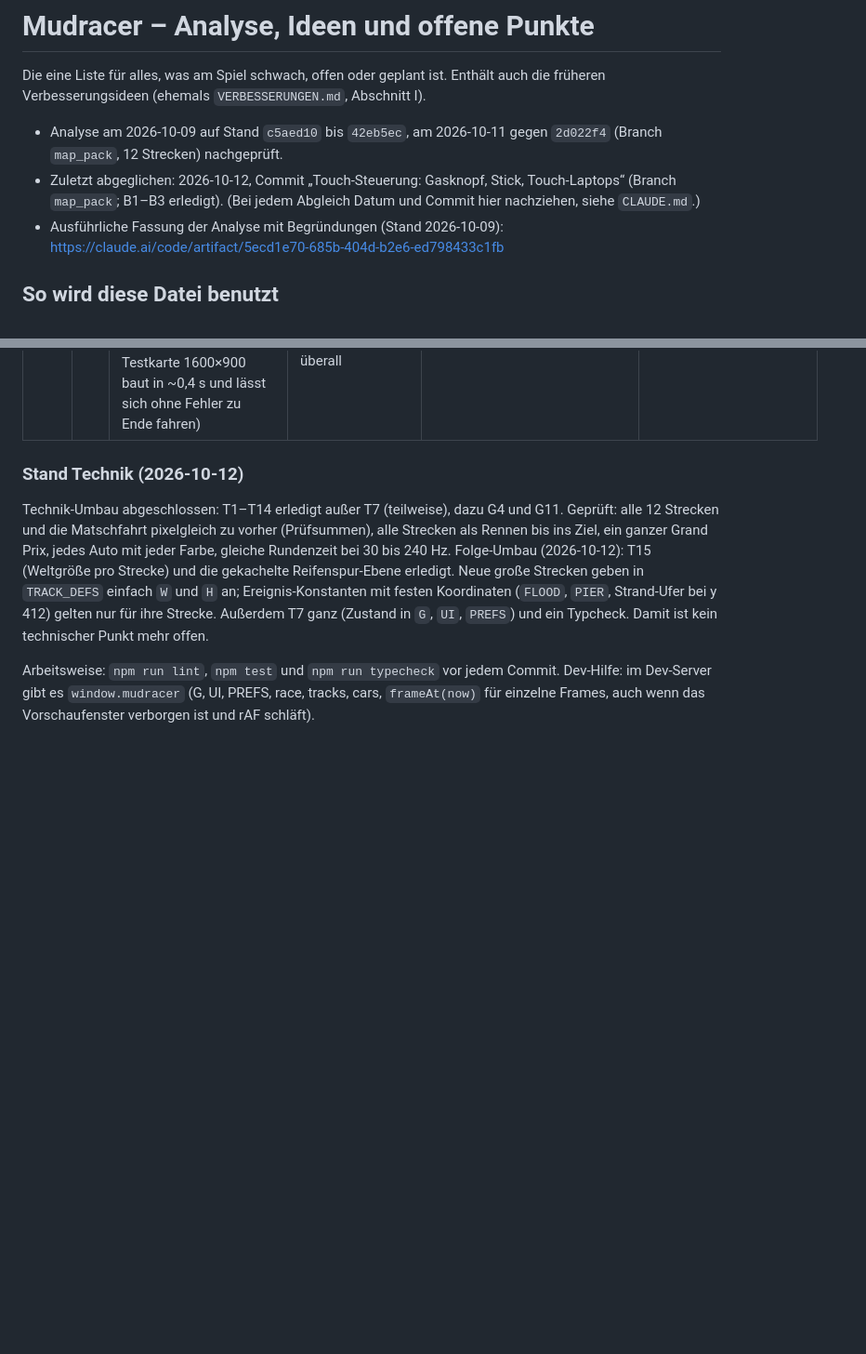
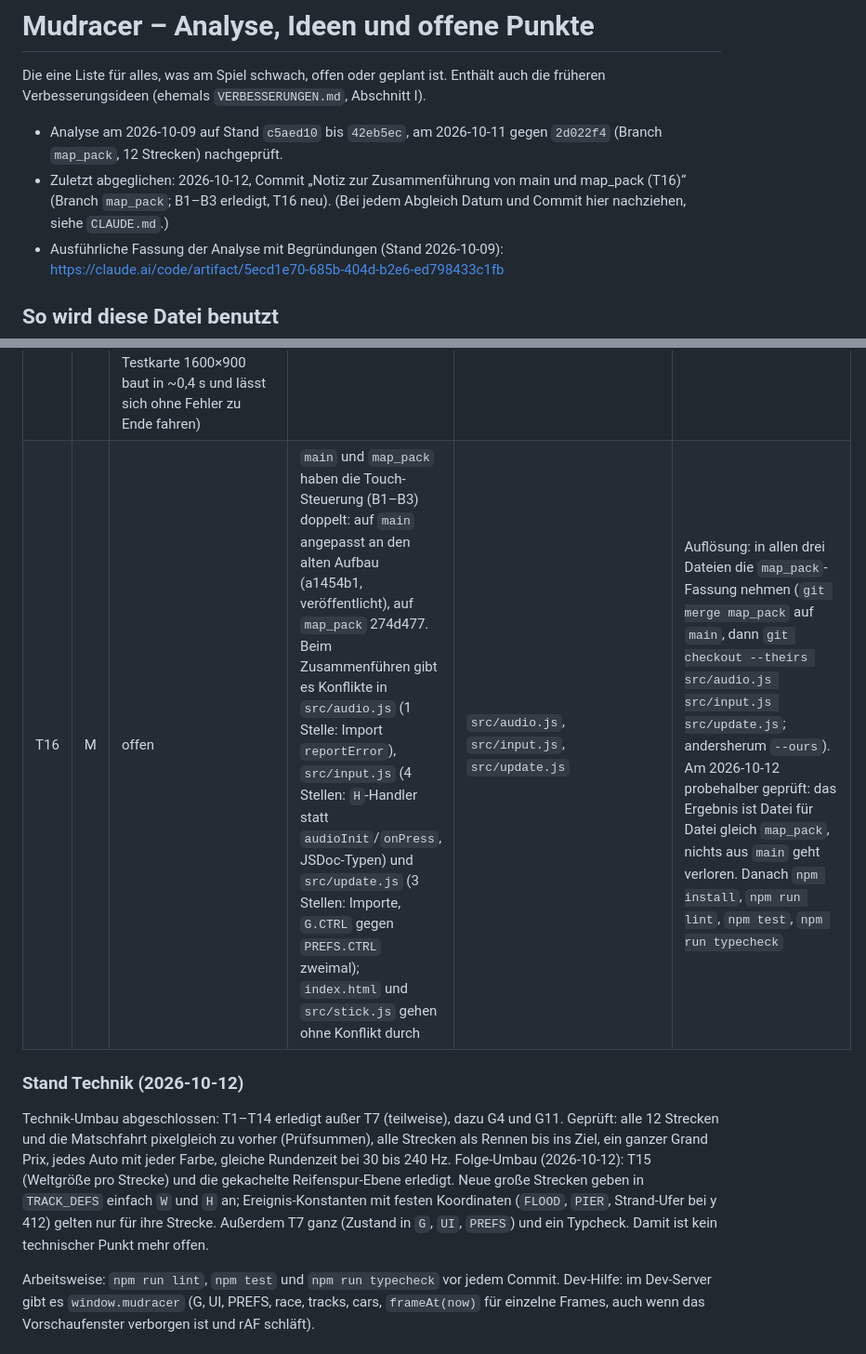
Before and after one commit to Mustert/mudracer, a Markdown page: ANALYSE.md, 2 parts joined by grey strips. Shown at 93% size. Drawn GitHub-style; blank space fills up the shorter version.

Commit message:
ANALYSE.md T16: how the conflicts are resolved when map_pack and main are merged (touch controls exist on both; take the map_pack version in audio.js, input.js, update.js)
Co-Authored-By: Claude Opus 5.5 <noreply@anthropic.com>

```diff
--- a/ANALYSE.md
+++ b/ANALYSE.md
@@ -3,7 +3,7 @@
 Die eine Liste für alles, was am Spiel schwach, offen oder geplant ist. Enthält auch die früheren Verbesserungsideen (ehemals `VERBESSERUNGEN.md`, Abschnitt I).
 
 - Analyse am 2026-10-09 auf Stand `c5aed10` bis `42eb5ec`, am 2026-10-11 gegen `2d022f4` (Branch `map_pack`, 12 Strecken) nachgeprüft.
-- Zuletzt abgeglichen: 2026-10-12, Commit „Touch-Steuerung: Gasknopf, Stick, Touch-Laptops“ (Branch `map_pack`; B1–B3 erledigt). (Bei jedem Abgleich Datum und Commit hier nachziehen, siehe `CLAUDE.md`.)
+- Zuletzt abgeglichen: 2026-10-12, Commit „Notiz zur Zusammenführung von main und map_pack (T16)“ (Branch `map_pack`; B1–B3 erledigt, T16 neu). (Bei jedem Abgleich Datum und Commit hier nachziehen, siehe `CLAUDE.md`.)
 - Ausführliche Fassung der Analyse mit Begründungen (Stand 2026-10-09): https://claude.ai/code/artifact/5ecd1e70-685b-404d-b2e6-ed798433c1fb
 
 ## So wird diese Datei benutzt
@@ -39,6 +39,7 @@ Annahme der Analyse: Kinder sind die Hauptzielgruppe, SCHWER ist ein Bonus für
 | T13 | N | erledigt (Technik-Umbau: `save.js`, alle Zugriffe laufen darüber, Version in `mudracer-save`, Schlüssel unverändert; Optionsmenü: SPIELSTAND SICHERN (Datei) und LADEN; im claude.ai-Artifact kann der Download vom Browser gesperrt sein, das Menü meldet es dann) | Speicherstände in vielen Einzelschlüsseln, ohne Gesamtversion, ohne Export | `cars.js`, `cups.js`, `timetrial.js`, `diff.js` | ein Save-Modul mit Version, Export/Import als JSON |
 | T14 | N | erledigt (Technik-Umbau; Kacheln à 400 Zeilen, pixelgleich geprüft; die Reifenspur-Ebene ist seit dem Folge-Umbau ebenfalls gekachelt, `layer.js`, Kacheln nur wo gefahren wird, in der Matschfahrt höchstens 24) | Matschfahrt baut 480 × 6.400 px auf einmal, zeitweise ~50 MB Puffer (Mobilgeräte) | `run.js` `buildRun` | nur sichtbare Kacheln rendern |
 | T15 | M | erledigt (Folge-Umbau 2026-10-12: jede Strecke kann `W`/`H` in ihrer Definition mitbringen, Standard bleibt 800×450; Bau- und Laufzeitmodule rechnen mit `T.W`/`T.H` bzw. `MW`/`MH`, nur `core.js` und `tracks.js` kennen den Standard. Geprüft: alle Strecken pixelgleich, eine doppelt so große Testkarte 1600×900 baut in ~0,4 s und lässt sich ohne Fehler zu Ende fahren) | Weltgröße 800×450 ist an ~300 Stellen als `WW`/`WH` fest verdrahtet (Kartenmodule, Ereignisse); größere Strecken brauchen `T.W`/`T.H` überall | alle `*map.js`, Ereignis-Module | schrittweise auf `T.W`/`T.H` umstellen |
+| T16 | M | offen | `main` und `map_pack` haben die Touch-Steuerung (B1–B3) doppelt: auf `main` angepasst an den alten Aufbau (a1454b1, veröffentlicht), auf `map_pack` 274d477. Beim Zusammenführen gibt es Konflikte in `src/audio.js` (1 Stelle: Import `reportError`), `src/input.js` (4 Stellen: `H`-Handler statt `audioInit`/`onPress`, JSDoc-Typen) und `src/update.js` (3 Stellen: Importe, `G.CTRL` gegen `PREFS.CTRL` zweimal); `index.html` und `src/stick.js` gehen ohne Konflikt durch | `src/audio.js`, `src/input.js`, `src/update.js` | Auflösung: in allen drei Dateien die `map_pack`-Fassung nehmen (`git merge map_pack` auf `main`, dann `git checkout --theirs src/audio.js src/input.js src/update.js`; andersherum `--ours`). Am 2026-10-12 probehalber geprüft: das Ergebnis ist Datei für Datei gleich `map_pack`, nichts aus `main` geht verloren. Danach `npm install`, `npm run lint`, `npm test`, `npm run typecheck` |
 
 ### Stand Technik (2026-10-12)
 
```
